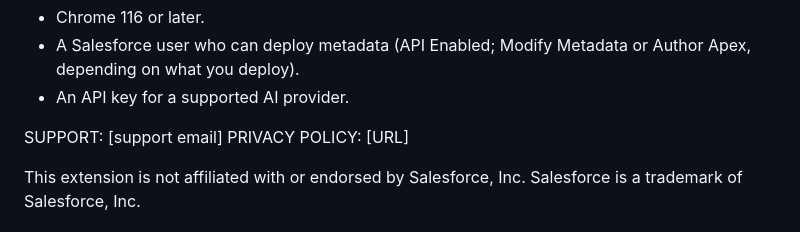
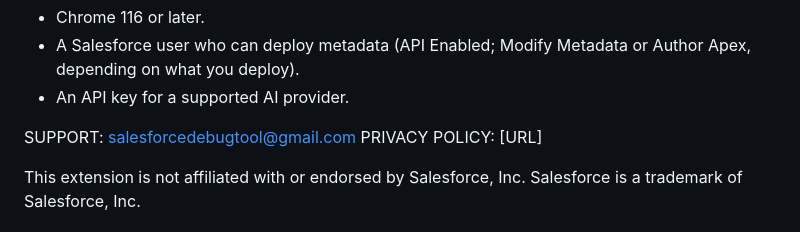
Before and after one commit to gambacloud/sfdc-flow-tool, a Markdown page: docs/store/LISTING.md, the part around the change. Drawn GitHub-style.

Commit message:
Set the support email in the privacy policy and listing

```diff
--- a/docs/store/LISTING.md
+++ b/docs/store/LISTING.md
@@ -44,7 +44,7 @@ REQUIREMENTS
 - A Salesforce user who can deploy metadata (API Enabled; Modify Metadata or Author Apex, depending on what you deploy).
 - An API key for a supported AI provider.
 
-SUPPORT: [support email]   PRIVACY POLICY: [URL]
+SUPPORT: salesforcedebugtool@gmail.com   PRIVACY POLICY: [URL]
 
 This extension is not affiliated with or endorsed by Salesforce, Inc. Salesforce is a trademark of Salesforce, Inc.
 
```
Also changed, not shown: docs/store/PRIVACY_POLICY.md (+3 -3 lines), flowtool/legal/PRIVACY_POLICY.md (+3 -3 lines).
